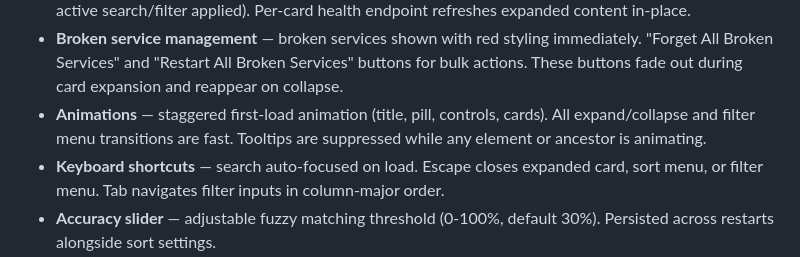
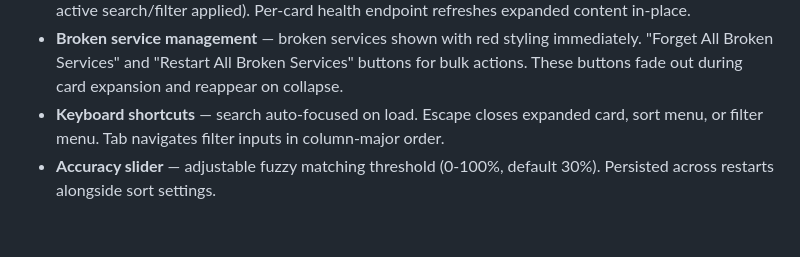
Before and after one commit to LorenBll/Akupara, a Markdown page: README.md, the part around the change. Rendered like a GitHub page; blank space fills up the shorter version.

Commit message:
Remove animation descriptions from README

```diff
--- a/README.md
+++ b/README.md
@@ -16,7 +16,6 @@ The web UI (`web/index.html`) displays a dashboard with a status pill, a searcha
 - **Card expansion/collapse** — click a card to expand with a cascading animation: sibling fade-out, horizontal stretch, vertical stretch, then internal element transitions. Collapse reverses the chain.
 - **Health check** — global button re-checks all services (shows a spinner, then reloads the grid with the active search/filter applied). Per-card health endpoint refreshes expanded content in-place.
 - **Broken service management** — broken services shown with red styling immediately. "Forget All Broken Services" and "Restart All Broken Services" buttons for bulk actions. These buttons fade out during card expansion and reappear on collapse.
-- **Animations** — staggered first-load animation (title, pill, controls, cards). All expand/collapse and filter menu transitions are fast. Tooltips are suppressed while any element or ancestor is animating.
 - **Keyboard shortcuts** — search auto-focused on load. Escape closes expanded card, sort menu, or filter menu. Tab navigates filter inputs in column-major order.
 - **Accuracy slider** — adjustable fuzzy matching threshold (0-100%, default 30%). Persisted across restarts alongside sort settings.
 
```
